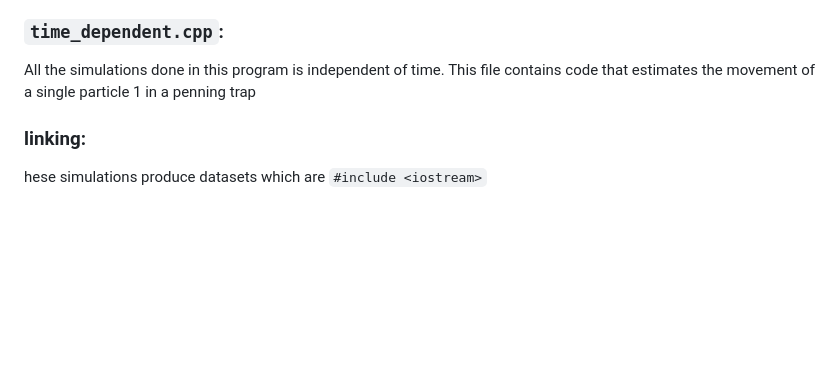
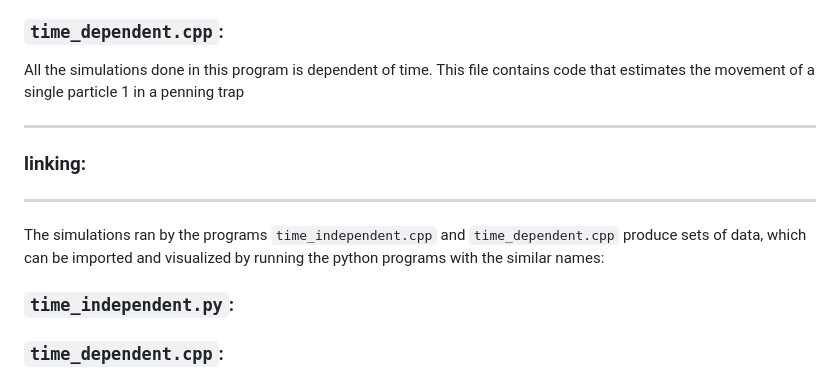
Before and after one commit to tirilsg/FYS3150-Project3, a Markdown page: README.md, the part around the change printed below. Rendered like a GitHub page; blank space fills up the shorter version.

```diff
--- a/README.md
+++ b/README.md
@@ -33,11 +33,22 @@ This file contains code that estimates the movement of a single particle 1 in a
 
 
 ### `time_dependent.cpp`:
-All the simulations done in this program is independent of time.
+All the simulations done in this program is dependent of time.
 This file contains code that estimates the movement of a single particle 1 in a penning trap
+
+--------------------
 
 ### linking:
 
 
-hese simulations produce datasets which are
+----------------
+
+The simulations ran by the programs `time_independent.cpp` and `time_dependent.cpp` produce sets of data, which can be imported and visualized by running the python programs with the similar names:
+
+### `time_independent.py`:
+
+
+
+### `time_dependent.cpp`:
+
 `#include <iostream>`
```
Also changed, not shown: other parts of README.md (+6 -6 lines).
